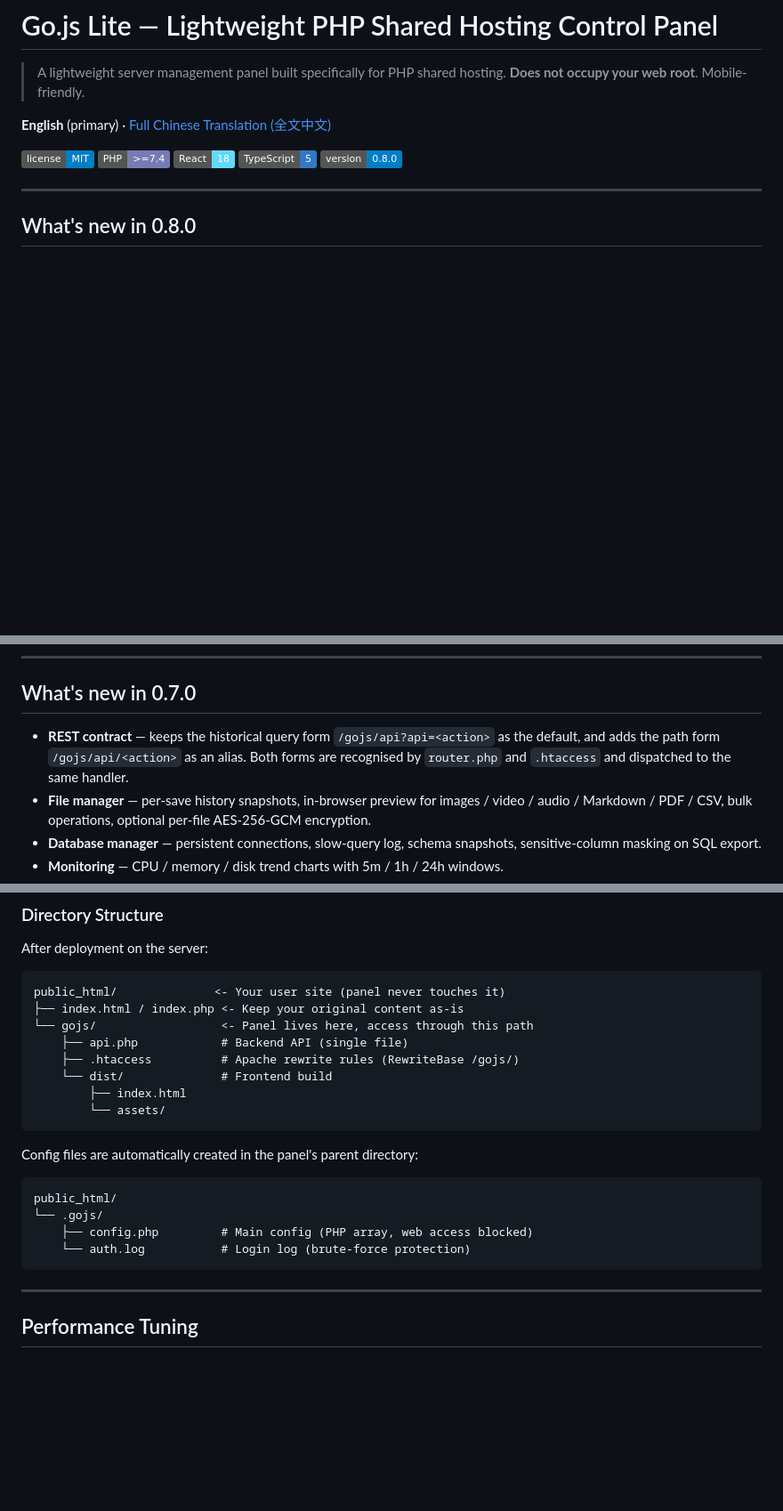
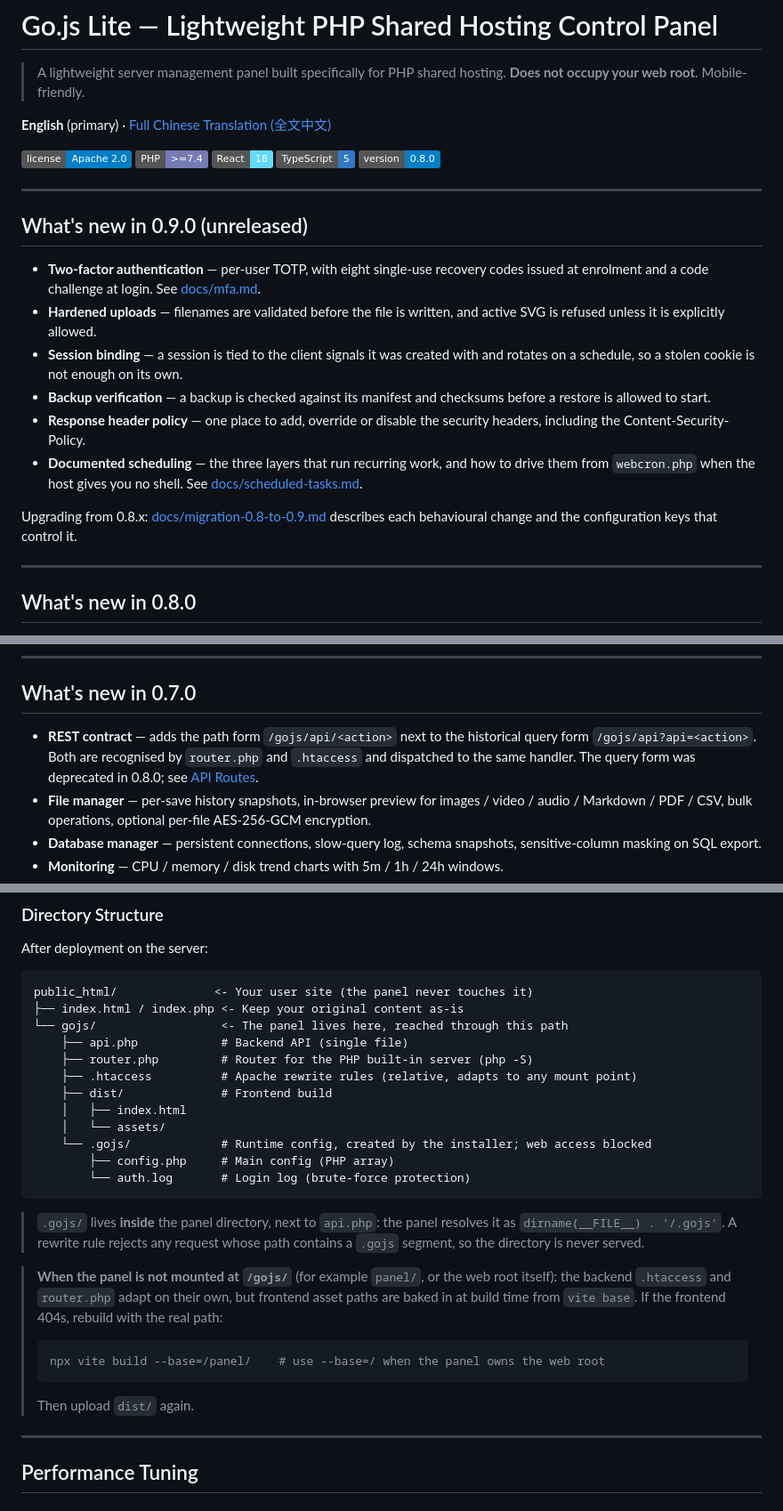
Before and after one commit to YQteam-dyq/Go.js-Lite, a Markdown page: README.md, 3 parts joined by grey strips. Shown at 89% size. GitHub-like rendering; badges without logos; blank space fills up the shorter version.

Commit message:
docs(readme): fix the config path, the license badge and the 0.7.0 API note
Three statements in the English readme contradicted the repository.

The directory tree put .gojs/ beside the panel directory and the prose called it
the parent directory, but api.php defines CONFIG_DIR as dirname(__FILE__) .
'/.gojs', so it sits inside the panel next to api.php. The license badge read
MIT while LICENSE and NOTICE are both Apache 2.0. The 0.7.0 bullet still called
the query form the default, which the API Routes correction in this branch had
already superseded.

Also carry over the mount-point note from the Chinese readme: a build with the
default vite base 404s under another prefix.

````diff
--- a/README.md
+++ b/README.md
@@ -4,11 +4,24 @@
 
 **English** (primary) · [Full Chinese Translation (全文中文)](README.zh-CN.md)
 
-[![License](https://img.shields.io/badge/license-MIT-blue.svg)](LICENSE)
+[![License](https://img.shields.io/badge/license-Apache%202.0-blue.svg)](LICENSE)
 [![PHP](https://img.shields.io/badge/PHP-%3E%3D7.4-777bb4.svg)](https://php.net)
 [![React](https://img.shields.io/badge/React-18-61dafb.svg)](https://react.dev)
 [![TypeScript](https://img.shields.io/badge/TypeScript-5-3178c6.svg)](https://www.typescriptlang.org)
 [![Version](https://img.shields.io/badge/version-0.8.0-blue.svg)](CHANGELOG.md)
+
+---
+
+## What's new in 0.9.0 (unreleased)
+
+- **Two-factor authentication** — per-user TOTP, with eight single-use recovery codes issued at enrolment and a code challenge at login. See [docs/mfa.md](docs/mfa.md).
+- **Hardened uploads** — filenames are validated before the file is written, and active SVG is refused unless it is explicitly allowed.
+- **Session binding** — a session is tied to the client signals it was created with and rotates on a schedule, so a stolen cookie is not enough on its own.
+- **Backup verification** — a backup is checked against its manifest and checksums before a restore is allowed to start.
+- **Response header policy** — one place to add, override or disable the security headers, including the Content-Security-Policy.
+- **Documented scheduling** — the three layers that run recurring work, and how to drive them from `webcron.php` when the host gives you no shell. See [docs/scheduled-tasks.md](docs/scheduled-tasks.md).
+
+Upgrading from 0.8.x: [docs/migration-0.8-to-0.9.md](docs/migration-0.8-to-0.9.md) describes each behavioural change and the configuration keys that control it.
 
 ---
 
@@ -51,7 +64,7 @@ See [CHANGELOG.md](CHANGELOG.md) for the full list and [docs/migration-0.7-to-0.
 
 ## What's new in 0.7.0
 
-- **REST contract** — keeps the historical query form `/gojs/api?api=<action>` as the default, and adds the path form `/gojs/api/<action>` as an alias. Both forms are recognised by `router.php` and `.htaccess` and dispatched to the same handler.
+- **REST contract** — adds the path form `/gojs/api/<action>` next to the historical query form `/gojs/api?api=<action>`. Both are recognised by `router.php` and `.htaccess` and dispatched to the same handler. The query form was deprecated in 0.8.0; see [API Routes](#api-routes).
 - **File manager** — per-save history snapshots, in-browser preview for images / video / audio / Markdown / PDF / CSV, bulk operations, optional per-file AES-256-GCM encryption.
 - **Database manager** — persistent connections, slow-query log, schema snapshots, sensitive-column masking on SQL export.
 - **Monitoring** — CPU / memory / disk trend charts with 5m / 1h / 24h windows.
@@ -149,24 +164,29 @@ Visit http://localhost:5173/gojs/ to start developing.
 After deployment on the server:
 
 ```
-public_html/              <- Your user site (panel never touches it)
+public_html/              <- Your user site (the panel never touches it)
 ├── index.html / index.php <- Keep your original content as-is
-└── gojs/                  <- Panel lives here, access through this path
+└── gojs/                  <- The panel lives here, reached through this path
     ├── api.php            # Backend API (single file)
-    ├── .htaccess          # Apache rewrite rules (RewriteBase /gojs/)
-    └── dist/              # Frontend build
-        ├── index.html
-        └── assets/
+    ├── router.php         # Router for the PHP built-in server (php -S)
+    ├── .htaccess          # Apache rewrite rules (relative, adapts to any mount point)
+    ├── dist/              # Frontend build
+    │   ├── index.html
+    │   └── assets/
+    └── .gojs/             # Runtime config, created by the installer; web access blocked
+        ├── config.php     # Main config (PHP array)
+        └── auth.log       # Login log (brute-force protection)
 ```
 
-Config files are automatically created in the panel's parent directory:
+> `.gojs/` lives **inside** the panel directory, next to `api.php`: the panel resolves it as `dirname(__FILE__) . '/.gojs'`. A rewrite rule rejects any request whose path contains a `.gojs` segment, so the directory is never served.
 
-```
-public_html/
-└── .gojs/
-    ├── config.php         # Main config (PHP array, web access blocked)
-    └── auth.log           # Login log (brute-force protection)
-```
+> **When the panel is not mounted at `/gojs/`** (for example `panel/`, or the web root itself): the backend `.htaccess` and `router.php` adapt on their own, but frontend asset paths are baked in at build time from `vite base`. If the frontend 404s, rebuild with the real path:
+>
+> ```bash
+> npx vite build --base=/panel/    # use --base=/ when the panel owns the web root
+> ```
+>
+> Then upload `dist/` again.
 
 ---
 
````
Also changed, not shown: other parts of README.md (+4 -0 lines).
